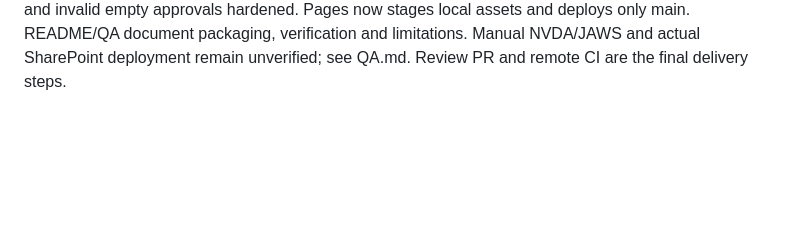
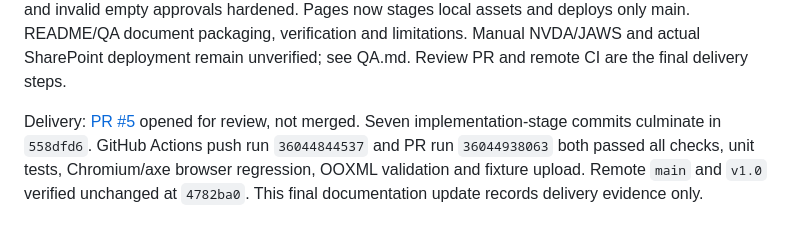
Before and after one commit to RoodOR-Tech/AI-Strategy-Socratic-Sandbox-MS, a Markdown page: V2-SPEC.md, the part around one of its changes. Rendered like a GitHub page; blank space fills up the shorter version.

Commit message:
docs: record V2 review pull request and passing remote QA

```diff
--- a/V2-SPEC.md
+++ b/V2-SPEC.md
@@ -81,3 +81,5 @@ Stage 4: separate synthesis step follows Phase 10; three expandable priority car
 Stage 5: genuine browser-only DOCX implemented using locally vendored docx 9.6.1 and templates/oregon-strategy.js. Confirmed Attachment A has Aptos/Aptos Display, blue 16/13pt headings, Letter pages and one-inch margins. Eight unit tests and browser downloads passed. Four fixtures (empty, partial, full, long/Unicode/control characters) passed ZIP/all-XML validation, headings, bullets, filenames, metadata and private-content exclusion. Microsoft Word 16.0 normal read-only opening and PDF rendering succeeded for all four, without invoking repair. Final sample lengths: 2/2/7/10 pages. Rendered pages inspected; roadmap spacing refined. Packaged render_docx.py cannot run here because LibreOffice is absent; actual Microsoft Word PDF export plus PDFium rasterization provided visual QA instead. No app build step added.
 
 Stage 6: reproducible dev-only Playwright/axe tests and standard-library OOXML checks added, with pinned dev dependencies and CI. Chrome and Edge passed complete flow/keyboard/timer/clipboard/storage/privacy checks, 20 axe scans with zero violations, and 12 DOCX downloads with successful package validation. Timer restart, clipboard focus, reset hidden-field cleanup and invalid empty approvals hardened. Pages now stages local assets and deploys only main. README/QA document packaging, verification and limitations. Manual NVDA/JAWS and actual SharePoint deployment remain unverified; see QA.md. Review PR and remote CI are the final delivery steps.
+
+Delivery: [PR #5](https://github.com/RoodOR-Tech/AI-Strategy-Socratic-Sandbox-MS/pull/5) opened for review, not merged. Seven implementation-stage commits culminate in `558dfd6`. GitHub Actions push run `36044844537` and PR run `36044938063` both passed all checks, unit tests, Chromium/axe browser regression, OOXML validation and fixture upload. Remote `main` and `v1.0` verified unchanged at `4782ba0`. This final documentation update records delivery evidence only.
```
Also changed, not shown: other parts of V2-SPEC.md (+1 -1 lines), QA.md (+2 -0 lines).
